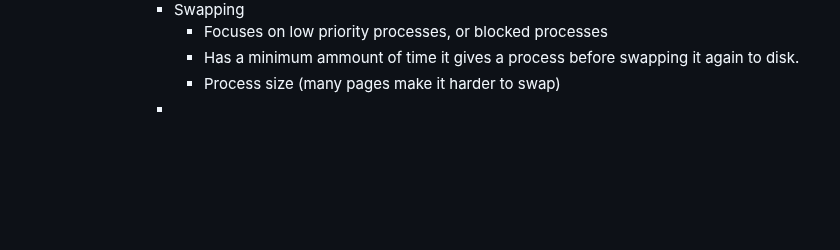
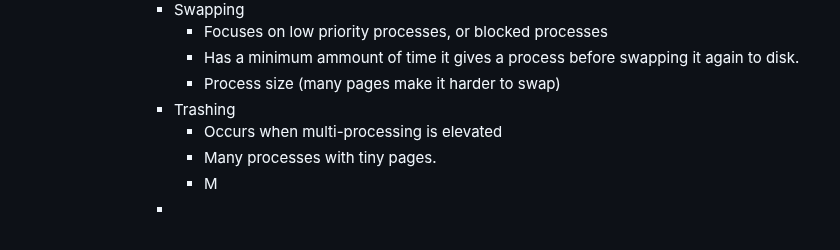
Before and after one commit to SkyDev125/logseq, a Markdown page: pages/IST___2___1___SO___Virtual Addressing.md, the part around the change. Drawn GitHub-style; blank space fills up the shorter version.

Commit message:
Auto saved by Logseq

```diff
--- a/pages/IST___2___1___SO___Virtual Addressing.md
+++ b/pages/IST___2___1___SO___Virtual Addressing.md
@@ -89,4 +89,8 @@
 					- Focuses on low priority processes, or blocked processes
 					- Has a minimum ammount of time it gives a process before swapping it again to disk.
 					- Process size (many pages make it harder to swap)
+				- Trashing
+					- Occurs when multi-processing is elevated
+					- Many processes with tiny pages.
+					- M
 				-
```
